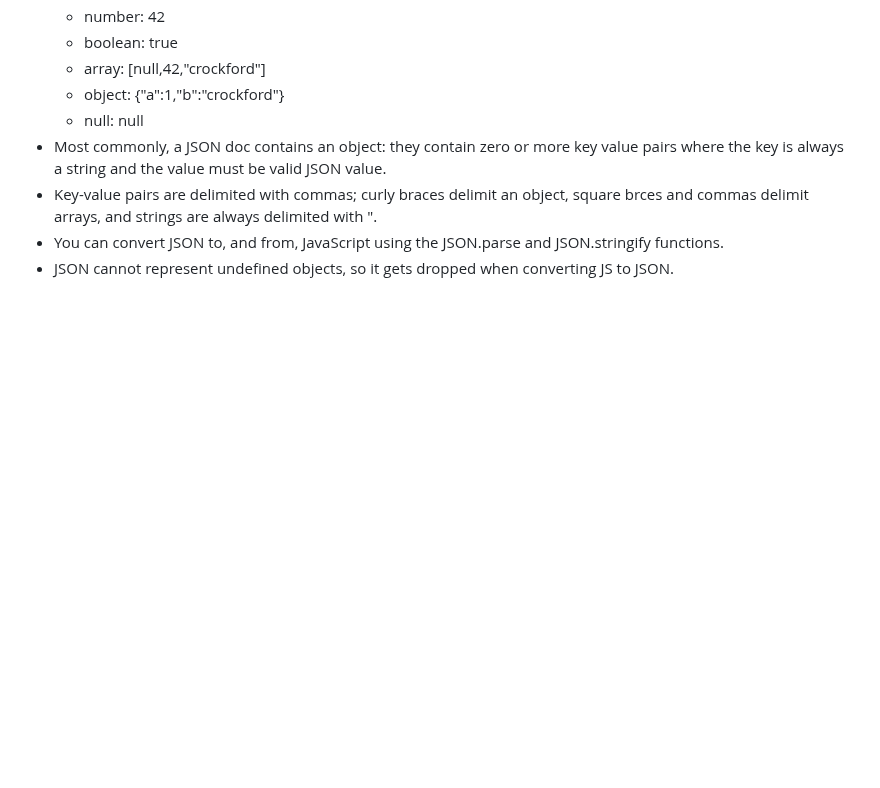
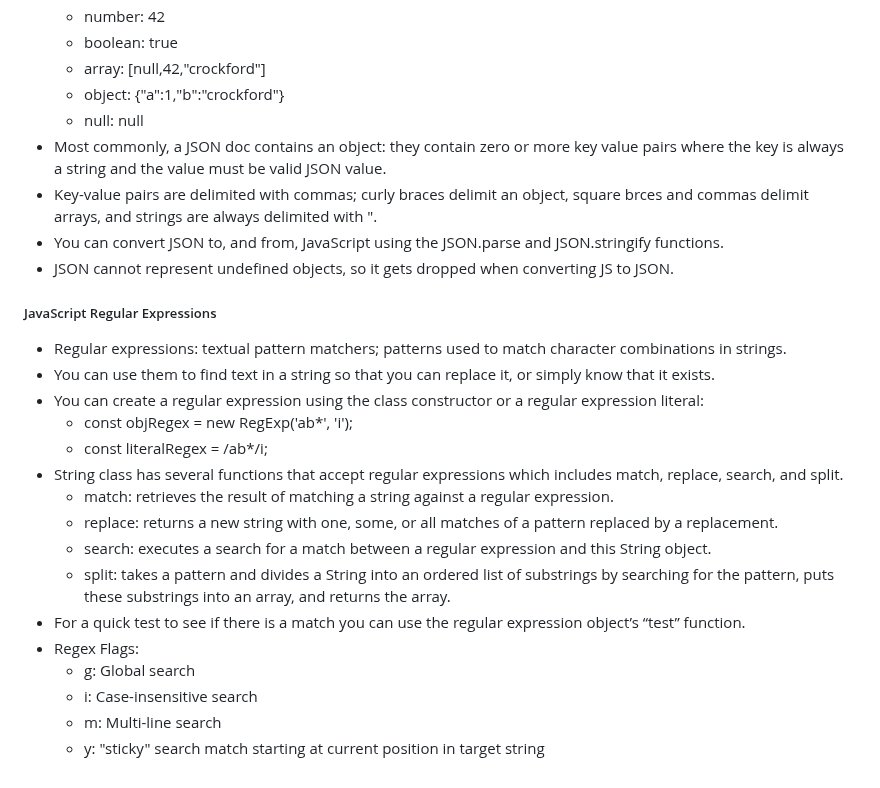
Before and after one commit to jspotten/collaborate, a Markdown page: README.md, the part around the change. GitHub-like rendering; blank space fills up the shorter version.

Commit message:
JavaScript - JavaScript Regular Expressions

```diff
--- a/README.md
+++ b/README.md
@@ -596,3 +596,22 @@ Simon JavaScript:
 - Key-value pairs are delimited with commas; curly braces delimit an object, square brces and commas delimit arrays, and strings are always delimited with ".
 - You can convert JSON to, and from, JavaScript using the JSON.parse and JSON.stringify functions.
 - JSON cannot represent undefined objects, so it gets dropped when converting JS to JSON.
+
+<h5>JavaScript Regular Expressions</h5>
+
+- Regular expressions: textual pattern matchers; patterns used to match character combinations in strings.
+- You can use them to find text in a string so that you can replace it, or simply know that it exists.
+- You can create a regular expression using the class constructor or a regular expression literal:
+  - const objRegex = new RegExp('ab*', 'i');
+  - const literalRegex = /ab*/i;
+- String class has several functions that accept regular expressions which includes match, replace, search, and split.
+  - match: retrieves the result of matching a string against a regular expression.
+  - replace: returns a new string with one, some, or all matches of a pattern replaced by a replacement.
+  - search: executes a search for a match between a regular expression and this String object.
+  - split: takes a pattern and divides a String into an ordered list of substrings by searching for the pattern, puts these substrings into an array, and returns the array.
+- For a quick test to see if there is a match you can use the regular expression object’s “test” function.
+- Regex Flags:
+  - g: Global search
+  - i: Case-insensitive search
+  - m: Multi-line search
+  - y: "sticky" search match starting at current position in target string
```
